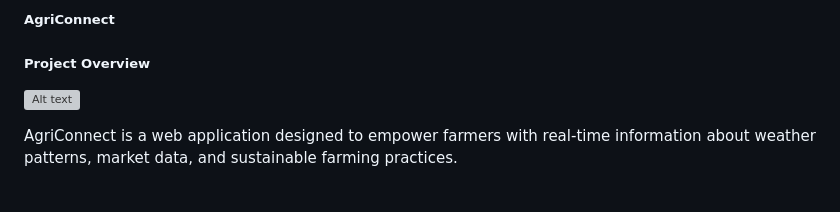
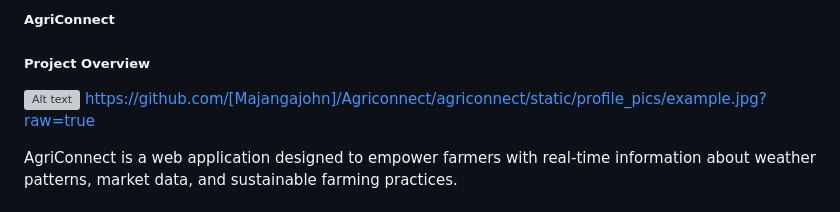
Before and after one commit to Majangajohn/Agriconnect, a Markdown page: README.md, the part around the change. Rendered like a GitHub page; grey boxes are pictures that could not be loaded.

```diff
--- a/README.md
+++ b/README.md
@@ -3,6 +3,7 @@
 ##### Project Overview
 
 ![Alt text](static/example.png)
+https://github.com/[Majangajohn]/Agriconnect/agriconnect/static/profile_pics/example.jpg?raw=true
 
 AgriConnect is a web application designed to empower farmers with real-time information about weather patterns, market data, and sustainable farming practices.
 
```
